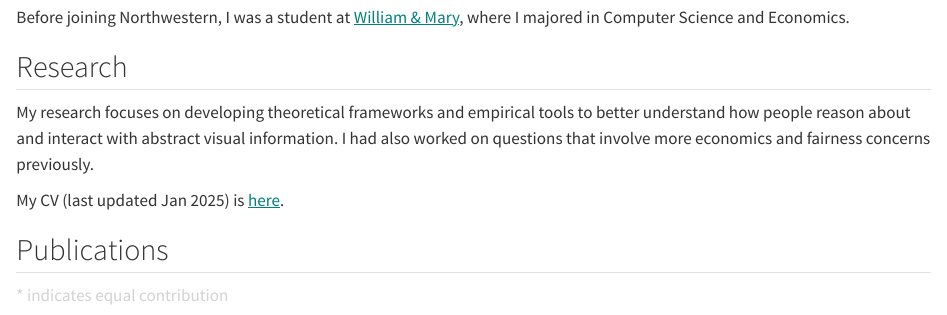
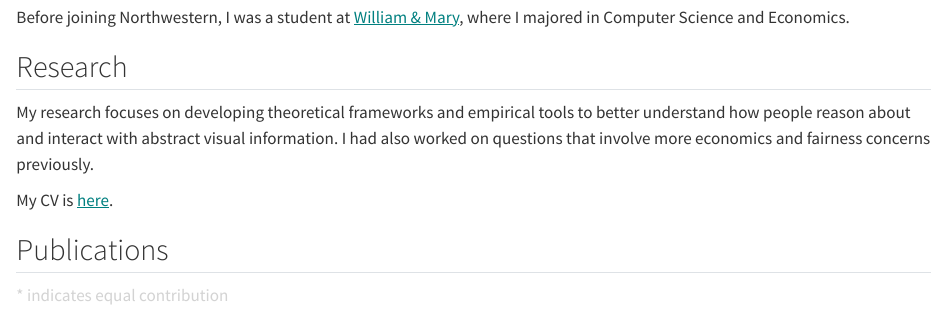
Before and after one commit to mika-long/mika-long.github.io, a Quarto document (index.qmd): the page in a window 1100 px wide, from 1260 px down. Rendered offline with R 4.5, knitr and Pandoc in place of Quarto, with nearby package versions.

Commit message:
updated cv and removed the part that says last updated

```diff
--- a/index.qmd
+++ b/index.qmd
@@ -28,7 +28,7 @@ Before joining Northwestern, I was a student at [William & Mary](https://www.wm.
 
 My research focuses on developing theoretical frameworks and empirical tools to better understand how people reason about and interact with abstract visual information. I had also worked on questions that involve more economics and fairness concerns previously.
 
-My CV (last updated Jan 2025) is [here](grad_cv.pdf).
+My CV is [here](grad_cv.pdf).
 
 ## Publications
 
```
Also changed, not shown: .quarto/idx/index.qmd.json, 1 other file.
